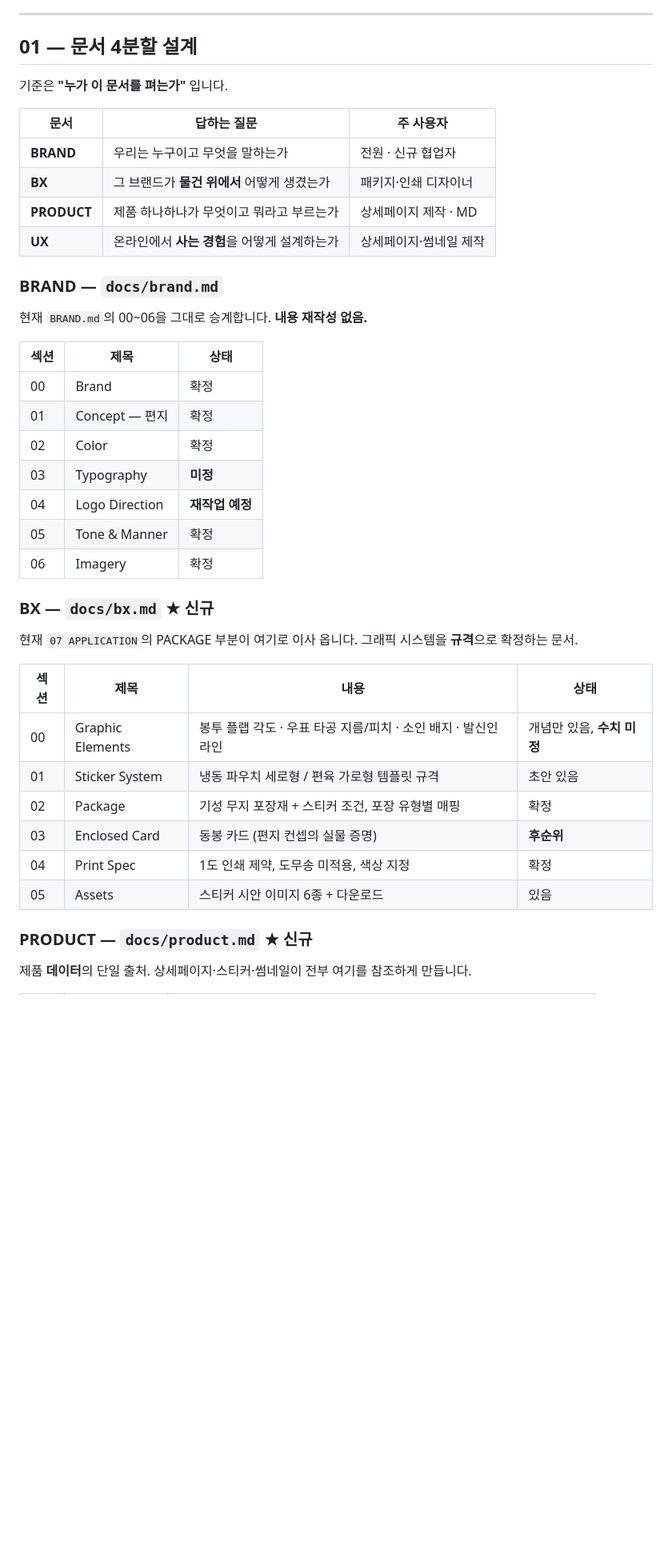
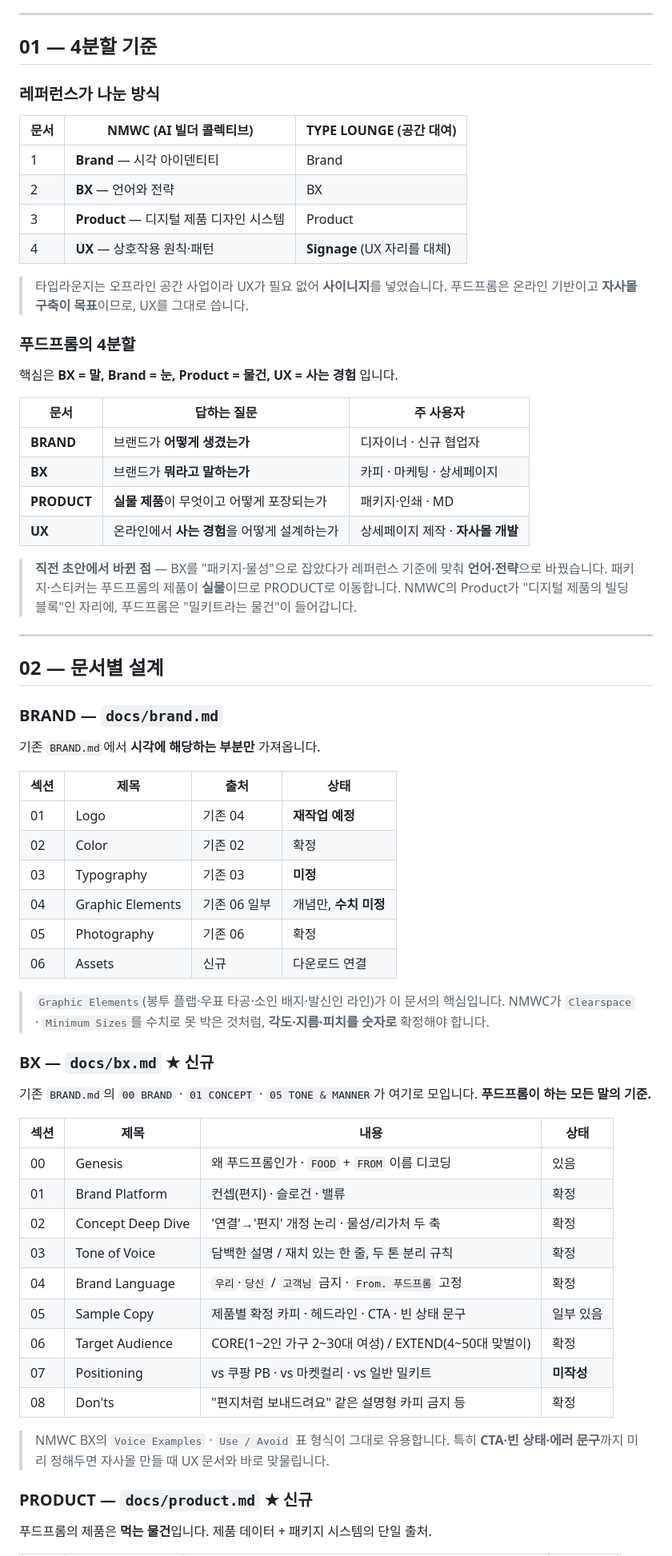
Before and after one commit to leejaeeun123/foodfrom, a Markdown page: PLAN.md, the part around one of its changes. Shown at 80% size. Rendered like a GitHub page; blank space fills up the shorter version.

```diff
--- a/PLAN.md
+++ b/PLAN.md
@@ -25,45 +25,76 @@
 
 ---
 
-## 01 — 문서 4분할 설계
+## 01 — 4분할 기준
 
-기준은 **"누가 이 문서를 펴는가"** 입니다.
+### 레퍼런스가 나눈 방식
+
+| 문서 | NMWC (AI 빌더 콜렉티브) | TYPE LOUNGE (공간 대여) |
+|---|---|---|
+| 1 | **Brand** — 시각 아이덴티티 | Brand |
+| 2 | **BX** — 언어와 전략 | BX |
+| 3 | **Product** — 디지털 제품 디자인 시스템 | Product |
+| 4 | **UX** — 상호작용 원칙·패턴 | **Signage** (UX 자리를 대체) |
+
+> 타입라운지는 오프라인 공간 사업이라 UX가 필요 없어 **사이니지**를 넣었습니다.
+> 푸드프롬은 온라인 기반이고 **자사몰 구축이 목표**이므로, UX를 그대로 씁니다.
+
+### 푸드프롬의 4분할
+
+핵심은 **BX = 말, Brand = 눈, Product = 물건, UX = 사는 경험** 입니다.
 
 | 문서 | 답하는 질문 | 주 사용자 |
 |---|---|---|
-| **BRAND** | 우리는 누구이고 무엇을 말하는가 | 전원 · 신규 협업자 |
-| **BX** | 그 브랜드가 **물건 위에서** 어떻게 생겼는가 | 패키지·인쇄 디자이너 |
-| **PRODUCT** | 제품 하나하나가 무엇이고 뭐라고 부르는가 | 상세페이지 제작 · MD |
-| **UX** | 온라인에서 **사는 경험**을 어떻게 설계하는가 | 상세페이지·썸네일 제작 |
+| **BRAND** | 브랜드가 **어떻게 생겼는가** | 디자이너 · 신규 협업자 |
+| **BX** | 브랜드가 **뭐라고 말하는가** | 카피 · 마케팅 · 상세페이지 |
+| **PRODUCT** | **실물 제품**이 무엇이고 어떻게 포장되는가 | 패키지·인쇄 · MD |
+| **UX** | 온라인에서 **사는 경험**을 어떻게 설계하는가 | 상세페이지 제작 · **자사몰 개발** |
+
+> **직전 초안에서 바뀐 점** — BX를 "패키지·물성"으로 잡았다가 레퍼런스 기준에 맞춰 **언어·전략**으로 바꿨습니다.
+> 패키지·스티커는 푸드프롬의 제품이 **실물**이므로 PRODUCT로 이동합니다.
+> NMWC의 Product가 "디지털 제품의 빌딩 블록"인 자리에, 푸드프롬은 "밀키트라는 물건"이 들어갑니다.
+
+---
+
+## 02 — 문서별 설계
 
 ### BRAND — `docs/brand.md`
 
-현재 `BRAND.md`의 00~06을 그대로 승계합니다. **내용 재작성 없음.**
+기존 `BRAND.md`에서 **시각에 해당하는 부분만** 가져옵니다.
 
-| 섹션 | 제목 | 상태 |
-|---|---|---|
-| 00 | Brand | 확정 |
-| 01 | Concept — 편지 | 확정 |
-| 02 | Color | 확정 |
-| 03 | Typography | **미정** |
-| 04 | Logo Direction | **재작업 예정** |
-| 05 | Tone & Manner | 확정 |
-| 06 | Imagery | 확정 |
+| 섹션 | 제목 | 출처 | 상태 |
+|---|---|---|---|
+| 01 | Logo | 기존 04 | **재작업 예정** |
+| 02 | Color | 기존 02 | 확정 |
+| 03 | Typography | 기존 03 | **미정** |
+| 04 | Graphic Elements | 기존 06 일부 | 개념만, **수치 미정** |
+| 05 | Photography | 기존 06 | 확정 |
+| 06 | Assets | 신규 | 다운로드 연결 |
+
+> `Graphic Elements`(봉투 플랩·우표 타공·소인 배지·발신인 라인)가 이 문서의 핵심입니다.
+> NMWC가 `Clearspace` · `Minimum Sizes`를 수치로 못 박은 것처럼, **각도·지름·피치를 숫자로** 확정해야 합니다.
 
 ### BX — `docs/bx.md` ★ 신규
 
-현재 `07 APPLICATION`의 PACKAGE 부분이 여기로 이사 옵니다. 그래픽 시스템을 **규격**으로 확정하는 문서.
+기존 `BRAND.md`의 `00 BRAND` · `01 CONCEPT` · `05 TONE & MANNER`가 여기로 모입니다.
+**푸드프롬이 하는 모든 말의 기준.**
 
 | 섹션 | 제목 | 내용 | 상태 |
 |---|---|---|---|
-| 00 | Graphic Elements | 봉투 플랩 각도 · 우표 타공 지름/피치 · 소인 배지 · 발신인 라인 | 개념만 있음, **수치 미정** |
-| 01 | Sticker System | 냉동 파우치 세로형 / 편육 가로형 템플릿 규격 | 초안 있음 |
-| 02 | Package | 기성 무지 포장재 + 스티커 조건, 포장 유형별 매핑 | 확정 |
-| 03 | Enclosed Card | 동봉 카드 (편지 컨셉의 실물 증명) | **후순위** |
-| 04 | Print Spec | 1도 인쇄 제약, 도무송 미적용, 색상 지정 | 확정 |
-| 05 | Assets | 스티커 시안 이미지 6종 + 다운로드 | 있음 |
+| 00 | Genesis | 왜 푸드프롬인가 · `FOOD` + `FROM` 이름 디코딩 | 있음 |
+| 01 | Brand Platform | 컨셉(편지) · 슬로건 · 밸류 | 확정 |
+| 02 | Concept Deep Dive | '연결'→'편지' 개정 논리 · 물성/리가처 두 축 | 확정 |
+| 03 | Tone of Voice | 담백한 설명 / 재치 있는 한 줄, 두 톤 분리 규칙 | 확정 |
+| 04 | Brand Language | `우리`·`당신` / `고객님` 금지 · `From. 푸드프롬` 고정 | 확정 |
+| 05 | Sample Copy | 제품별 확정 카피 · 헤드라인 · CTA · 빈 상태 문구 | 일부 있음 |
+| 06 | Target Audience | CORE(1~2인 가구 2~30대 여성) / EXTEND(4~50대 맞벌이) | 확정 |
+| 07 | Positioning | vs 쿠팡 PB · vs 마켓컬리 · vs 일반 밀키트 | **미작성** |
+| 08 | Don'ts | "편지처럼 보내드려요" 같은 설명형 카피 금지 등 | 확정 |
+
+> NMWC BX의 `Voice Examples` · `Use / Avoid` 표 형식이 그대로 유용합니다.
+> 특히 **CTA·빈 상태·에러 문구**까지 미리 정해두면 자사몰 만들 때 UX 문서와 바로 맞물립니다.
 
 ### PRODUCT — `docs/product.md` ★ 신규
 
-제품 **데이터**의 단일 출처. 상세페이지·스티커·썸네일이 전부 여기를 참조하게 만듭니다.
+푸드프롬의 제품은 **먹는 물건**입니다. 제품 데이터 + 패키지 시스템의 단일 출처.
 
```
Also changed, not shown: other parts of PLAN.md (+93 -46 lines).
